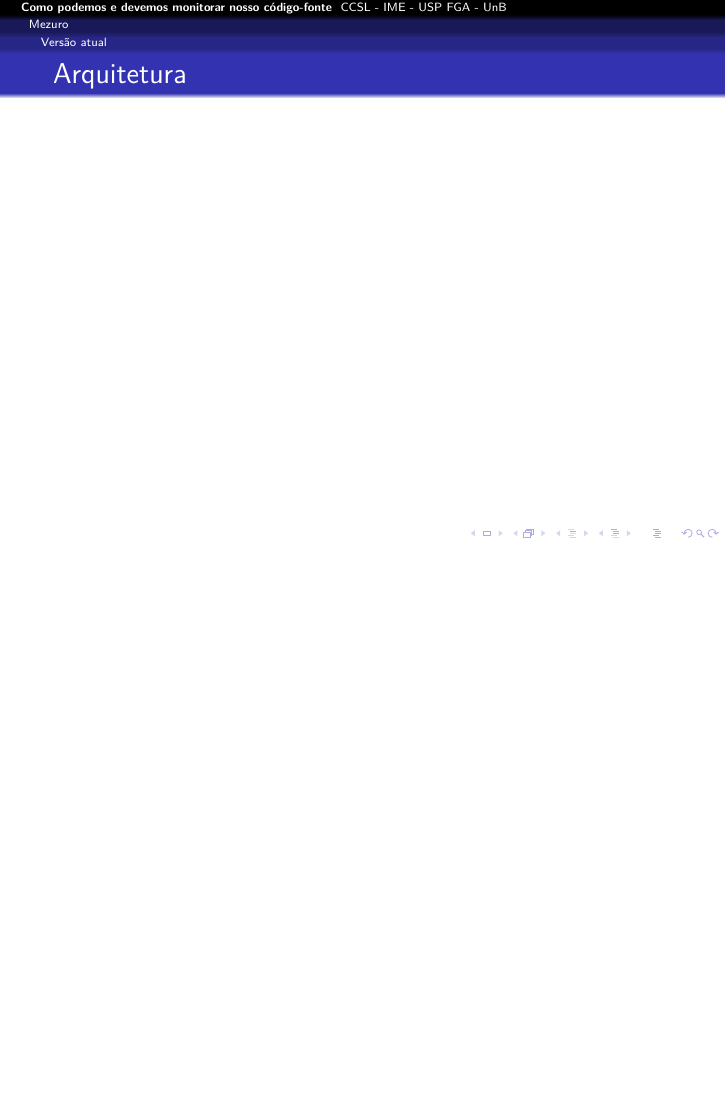
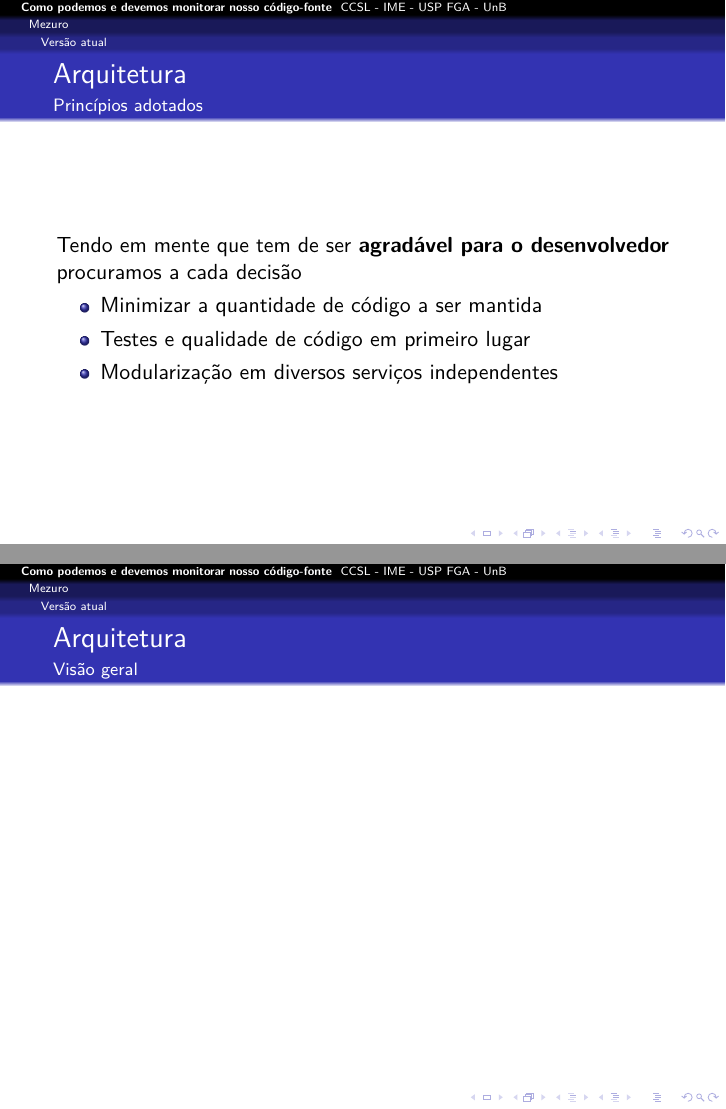
Before and after one commit to mezuro/mezuro-presentations, LaTeX slides (presentations/presentation-fislxv-pt-br.tex): page 16 of 26 before the commit and pages 16 and 17 of 27 after it, the two joined at a grey line, the shorter picture padded with empty space. Compiled offline with pdfLaTeX.

Commit message:
FISL XV - Mezuro's architeture principles

```diff
--- a/presentations/presentation-fislxv-pt-br.tex
+++ b/presentations/presentation-fislxv-pt-br.tex
@@ -232,7 +232,19 @@
   \subsection{Versão atual}
   \begin{frame}
     \frametitle{Arquitetura}
-    \framesubtitle{}
+    \framesubtitle{Princípios adotados}
+
+    Tendo em mente que tem de ser \textbf{agradável para o desenvolvedor} procuramos a cada decisão
+    \begin{itemize}
+      \item Minimizar a quantidade de código a ser mantida
+      \item Testes e qualidade de código em primeiro lugar
+      \item Modularização em diversos serviços independentes
+    \end{itemize}
+  \end{frame}
+
+  \begin{frame}
+    \frametitle{Arquitetura}
+    \framesubtitle{Visão geral}
   \end{frame}
 
   \begin{frame}
```
